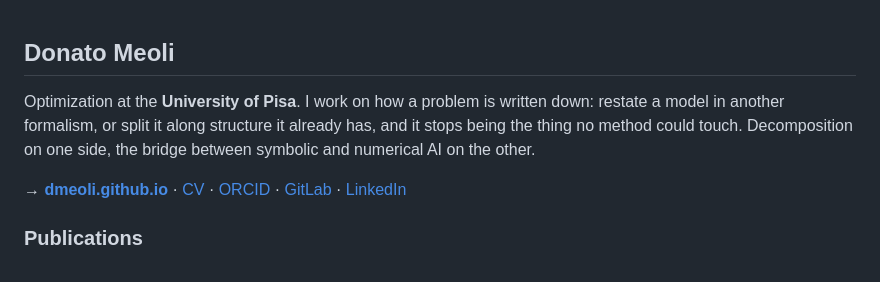
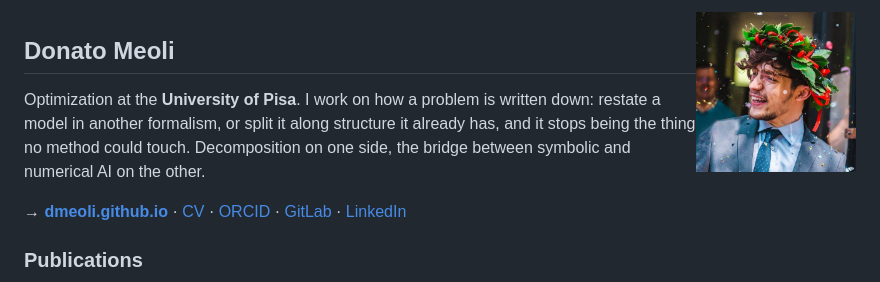
Before and after one commit to dmeoli/dmeoli, a Markdown page: README.md, the part around the change. GitHub-like rendering; pictures changed too: photo.jpg (added).

Commit message:
add the portrait

```diff
--- a/README.md
+++ b/README.md
@@ -1,3 +1,5 @@
+<img src="photo.jpg" align="right" width="160" alt="Donato Meoli">
+
 ## Donato Meoli
 
 Optimization at the **University of Pisa**. I work on how a problem is written down: restate a
```
